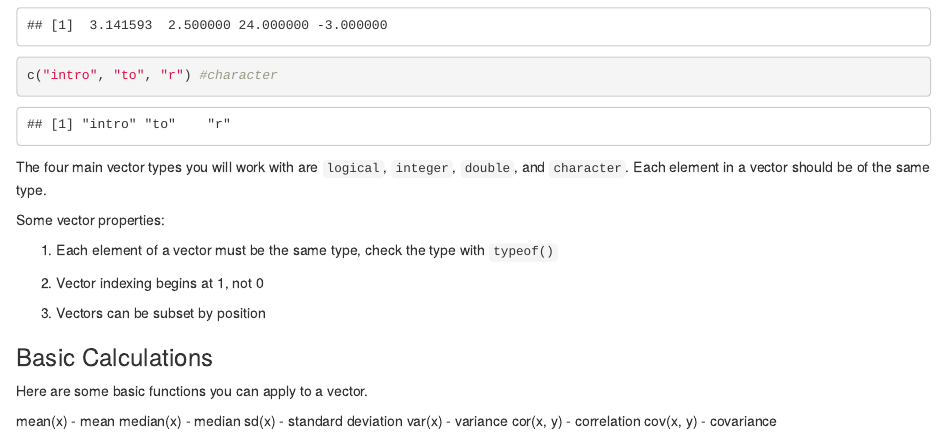
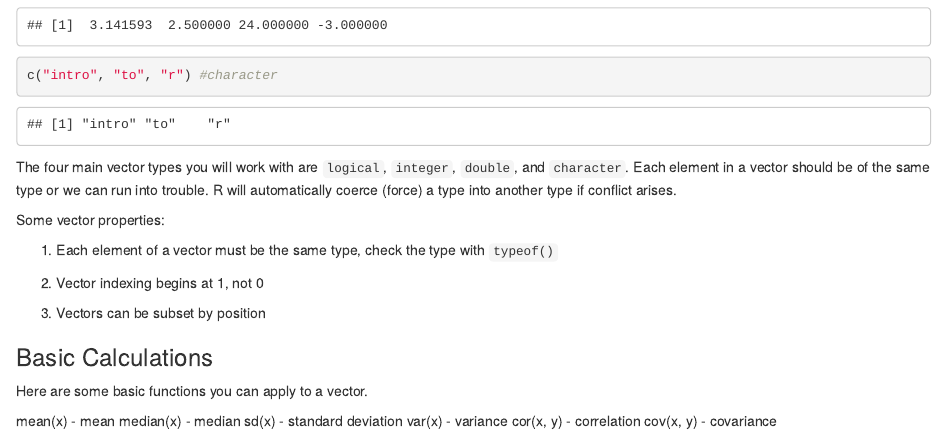
Before and after one commit to Duke-Sports-Analytics-Club/intro_r_workshop, an R Markdown document (class.Rmd): the page in a window 1100 px wide, from 1050 px down. Rendered offline with R 4.5, knitr and Pandoc, with nearby package versions; code that draws random numbers runs with fixed seeds of ours.

Commit message:
more clarifications

````diff
--- a/class.Rmd
+++ b/class.Rmd
@@ -53,7 +53,9 @@ c("intro", "to", "r") #character
 ```
 
 The four main vector types you will work with are `logical`, `integer`,
-`double`, and `character`. Each element in a vector should be of the same type.
+`double`, and `character`. Each element in a vector should be of the same type or
+we can run into trouble. R will automatically coerce (force) a type into another type if
+conflict arises.
 
 Some vector properties:
 
````
